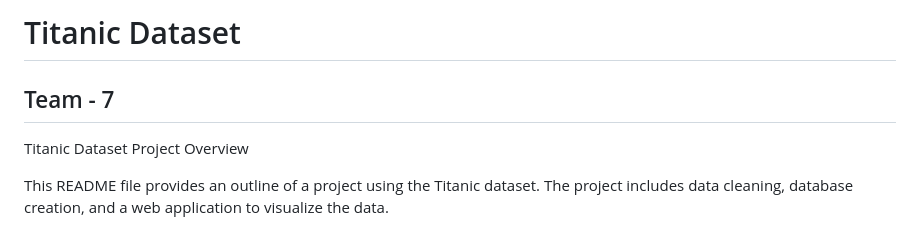
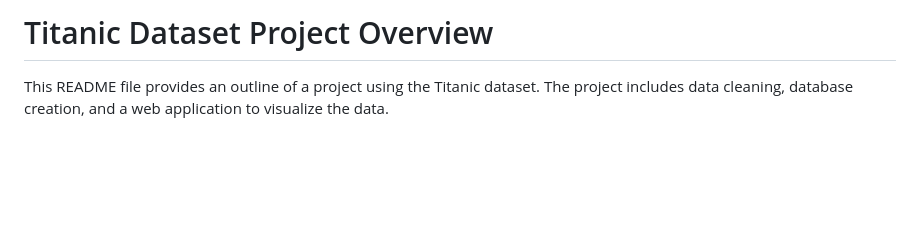
Before and after one commit to bhumilad/DAB111_group_7, a Markdown page: Readme.md, the part around the change printed below. GitHub-like rendering; blank space fills up the shorter version.

```diff
--- a/Readme.md
+++ b/Readme.md
@@ -1,8 +1,4 @@
-# Titanic Dataset
-
-## Team - 7
-
-Titanic Dataset Project Overview
+# Titanic Dataset Project Overview
 
 This README file provides an outline of a project using the Titanic dataset. The project includes data cleaning, database creation, and a web application to visualize the data.
 
```
Also changed, not shown: other parts of Readme.md (+46 -43 lines).
